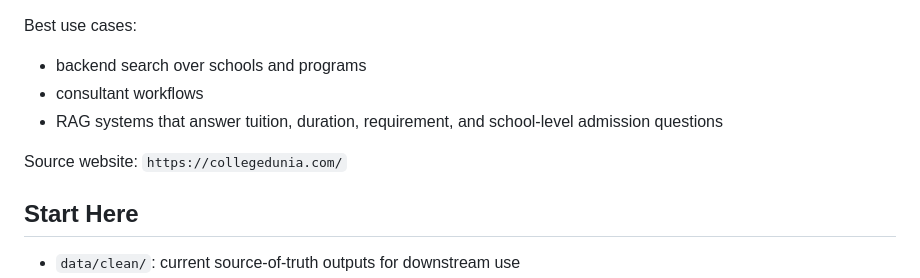
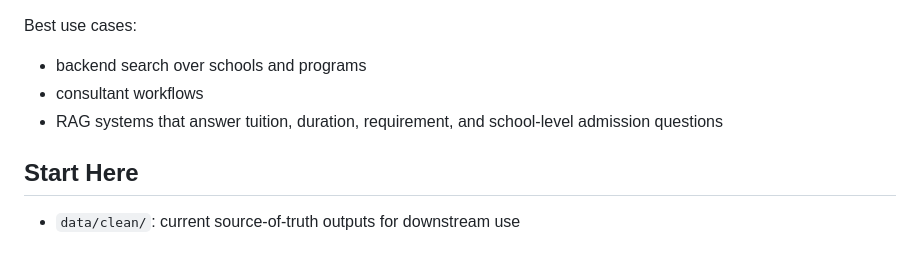
Before and after one commit to Mollytutu/ML-DL-AI, a Markdown page: RAG/admission_data/README.md, the part around the change. Rendered like a GitHub page; blank space fills up the shorter version.

```diff
--- a/RAG/admission_data/README.md
+++ b/RAG/admission_data/README.md
@@ -10,8 +10,6 @@ Best use cases:
 - backend search over schools and programs
 - consultant workflows
 - RAG systems that answer tuition, duration, requirement, and school-level admission questions
-
-Source website: `https://collegedunia.com/`
 
 ## Start Here
 
```
